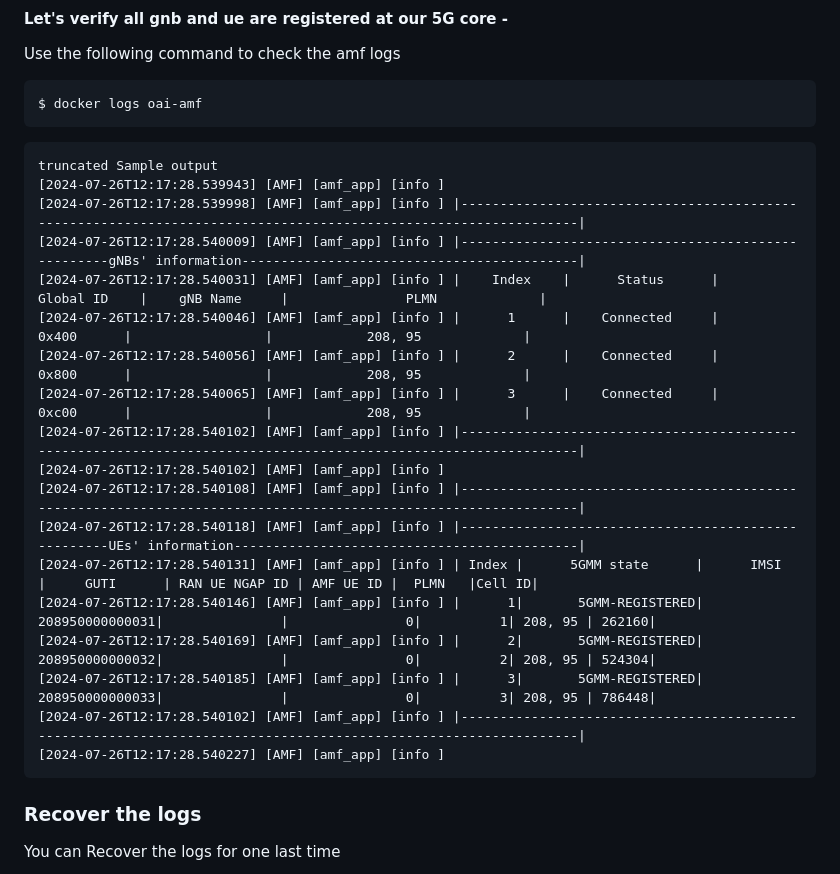
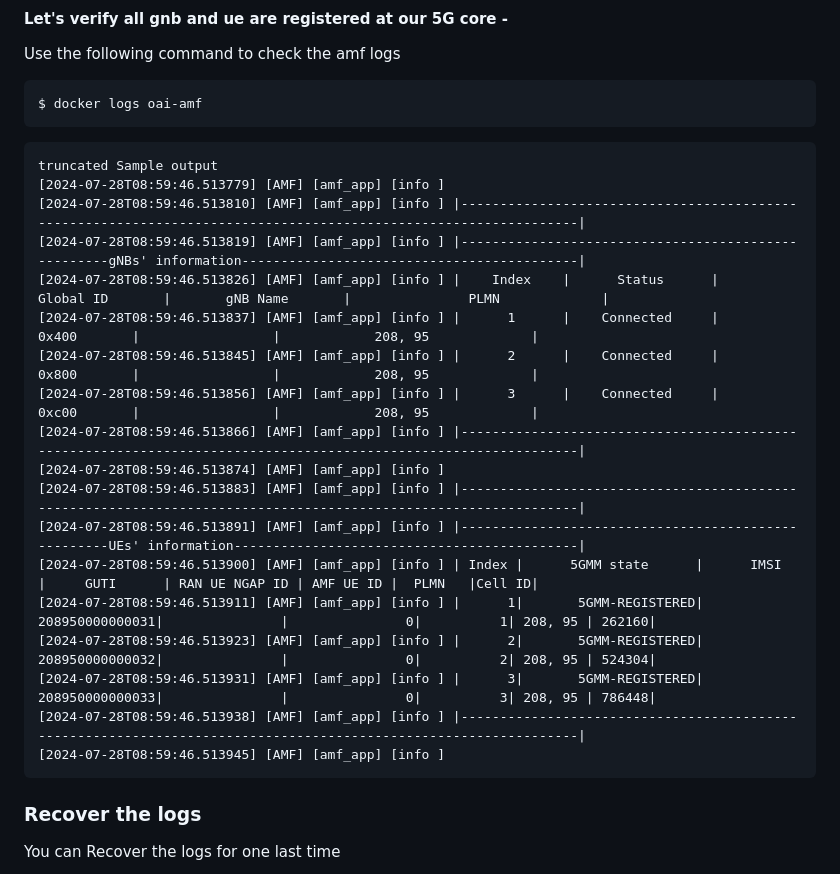
Before and after one commit to Arijit-Sarkar03/oai_core_gnbsim, a Markdown page: README.md, the part around the change. Rendered like a GitHub page.

Commit message:
Update README.md
updated result samples

````diff
--- a/README.md
+++ b/README.md
@@ -313,23 +313,23 @@ $ docker logs oai-amf
 ```
 ```
 truncated Sample output
-[2024-07-26T12:17:28.539943] [AMF] [amf_app] [info ]
-[2024-07-26T12:17:28.539998] [AMF] [amf_app] [info ] |----------------------------------------------------------------------------------------------------------------|
-[2024-07-26T12:17:28.540009] [AMF] [amf_app] [info ] |----------------------------------------------------gNBs' information-------------------------------------------|
-[2024-07-26T12:17:28.540031] [AMF] [amf_app] [info ] |    Index    |      Status      |       Global ID    |    gNB Name     |               PLMN             |
-[2024-07-26T12:17:28.540046] [AMF] [amf_app] [info ] |      1      |    Connected     |         0x400      |                 |            208, 95             |
-[2024-07-26T12:17:28.540056] [AMF] [amf_app] [info ] |      2      |    Connected     |         0x800      |                 |            208, 95             |
-[2024-07-26T12:17:28.540065] [AMF] [amf_app] [info ] |      3      |    Connected     |         0xc00      |                 |            208, 95             |
-[2024-07-26T12:17:28.540102] [AMF] [amf_app] [info ] |----------------------------------------------------------------------------------------------------------------|
-[2024-07-26T12:17:28.540102] [AMF] [amf_app] [info ]
-[2024-07-26T12:17:28.540108] [AMF] [amf_app] [info ] |----------------------------------------------------------------------------------------------------------------|
-[2024-07-26T12:17:28.540118] [AMF] [amf_app] [info ] |----------------------------------------------------UEs' information--------------------------------------------|
-[2024-07-26T12:17:28.540131] [AMF] [amf_app] [info ] | Index |      5GMM state      |      IMSI        |     GUTI      | RAN UE NGAP ID | AMF UE ID |  PLMN   |Cell ID|
-[2024-07-26T12:17:28.540146] [AMF] [amf_app] [info ] |      1|       5GMM-REGISTERED|   208950000000031|               |               0|          1| 208, 95 | 262160|
-[2024-07-26T12:17:28.540169] [AMF] [amf_app] [info ] |      2|       5GMM-REGISTERED|   208950000000032|               |               0|          2| 208, 95 | 524304|
-[2024-07-26T12:17:28.540185] [AMF] [amf_app] [info ] |      3|       5GMM-REGISTERED|   208950000000033|               |               0|          3| 208, 95 | 786448|
-[2024-07-26T12:17:28.540102] [AMF] [amf_app] [info ] |----------------------------------------------------------------------------------------------------------------|
-[2024-07-26T12:17:28.540227] [AMF] [amf_app] [info ]
+[2024-07-28T08:59:46.513779] [AMF] [amf_app] [info ]
+[2024-07-28T08:59:46.513810] [AMF] [amf_app] [info ] |----------------------------------------------------------------------------------------------------------------|
+[2024-07-28T08:59:46.513819] [AMF] [amf_app] [info ] |----------------------------------------------------gNBs' information-------------------------------------------|
+[2024-07-28T08:59:46.513826] [AMF] [amf_app] [info ] |    Index    |      Status      |       Global ID       |       gNB Name       |               PLMN             |
+[2024-07-28T08:59:46.513837] [AMF] [amf_app] [info ] |      1      |    Connected     |         0x400       |                 |            208, 95             |
+[2024-07-28T08:59:46.513845] [AMF] [amf_app] [info ] |      2      |    Connected     |         0x800       |                 |            208, 95             |
+[2024-07-28T08:59:46.513856] [AMF] [amf_app] [info ] |      3      |    Connected     |         0xc00       |                 |            208, 95             |
+[2024-07-28T08:59:46.513866] [AMF] [amf_app] [info ] |----------------------------------------------------------------------------------------------------------------|
+[2024-07-28T08:59:46.513874] [AMF] [amf_app] [info ]
+[2024-07-28T08:59:46.513883] [AMF] [amf_app] [info ] |----------------------------------------------------------------------------------------------------------------|
+[2024-07-28T08:59:46.513891] [AMF] [amf_app] [info ] |----------------------------------------------------UEs' information--------------------------------------------|
+[2024-07-28T08:59:46.513900] [AMF] [amf_app] [info ] | Index |      5GMM state      |      IMSI        |     GUTI      | RAN UE NGAP ID | AMF UE ID |  PLMN   |Cell ID|
+[2024-07-28T08:59:46.513911] [AMF] [amf_app] [info ] |      1|       5GMM-REGISTERED|   208950000000031|               |               0|          1| 208, 95 | 262160|
+[2024-07-28T08:59:46.513923] [AMF] [amf_app] [info ] |      2|       5GMM-REGISTERED|   208950000000032|               |               0|          2| 208, 95 | 524304|
+[2024-07-28T08:59:46.513931] [AMF] [amf_app] [info ] |      3|       5GMM-REGISTERED|   208950000000033|               |               0|          3| 208, 95 | 786448|
+[2024-07-28T08:59:46.513938] [AMF] [amf_app] [info ] |----------------------------------------------------------------------------------------------------------------|
+[2024-07-28T08:59:46.513945] [AMF] [amf_app] [info ]
 ```
 ### Recover the logs
 You can Recover the logs for one last time
````
